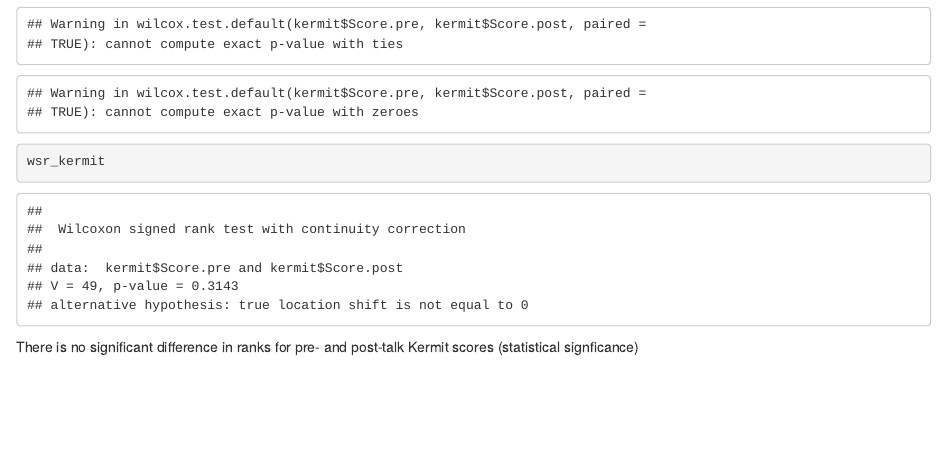
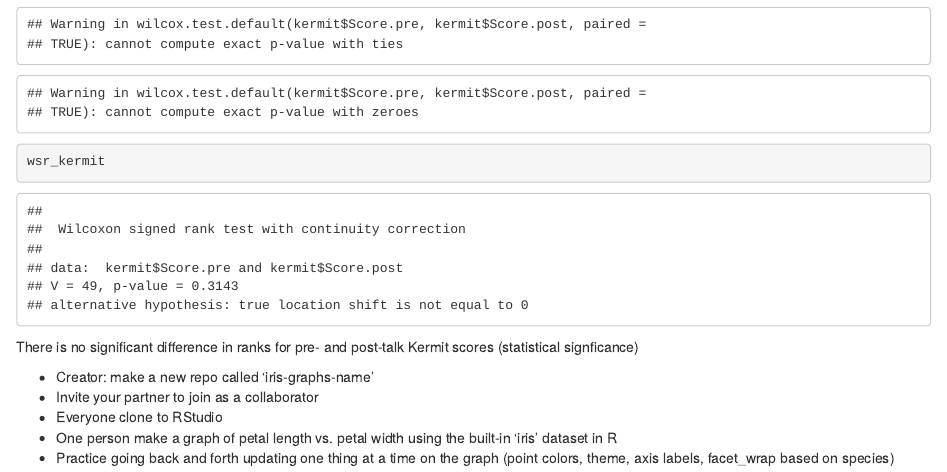
Before and after one commit to madelinemberger/lab-7-rank-maddie, an R Markdown document (kermit_maddie.Rmd): the page in a window 1100 px wide, from 1960 px down. Rendered offline with R 4.5, knitr and Pandoc, with nearby package versions.

Commit message:
Added next assignment

````diff
--- a/kermit_maddie.Rmd
+++ b/kermit_maddie.Rmd
@@ -68,3 +68,10 @@ wsr_kermit
 ```
 
 There is no significant difference in ranks for pre- and post-talk Kermit scores (statistical signficance)
+
+
+- Creator: make a new repo called 'iris-graphs-name'
+- Invite your partner to join as a collaborator
+- Everyone clone to RStudio
+- One person make a graph of petal length vs. petal width using the built-in 'iris' dataset in R
+- Practice going back and forth updating one thing at a time on the graph (point colors, theme, axis labels, facet_wrap based on species)
````
